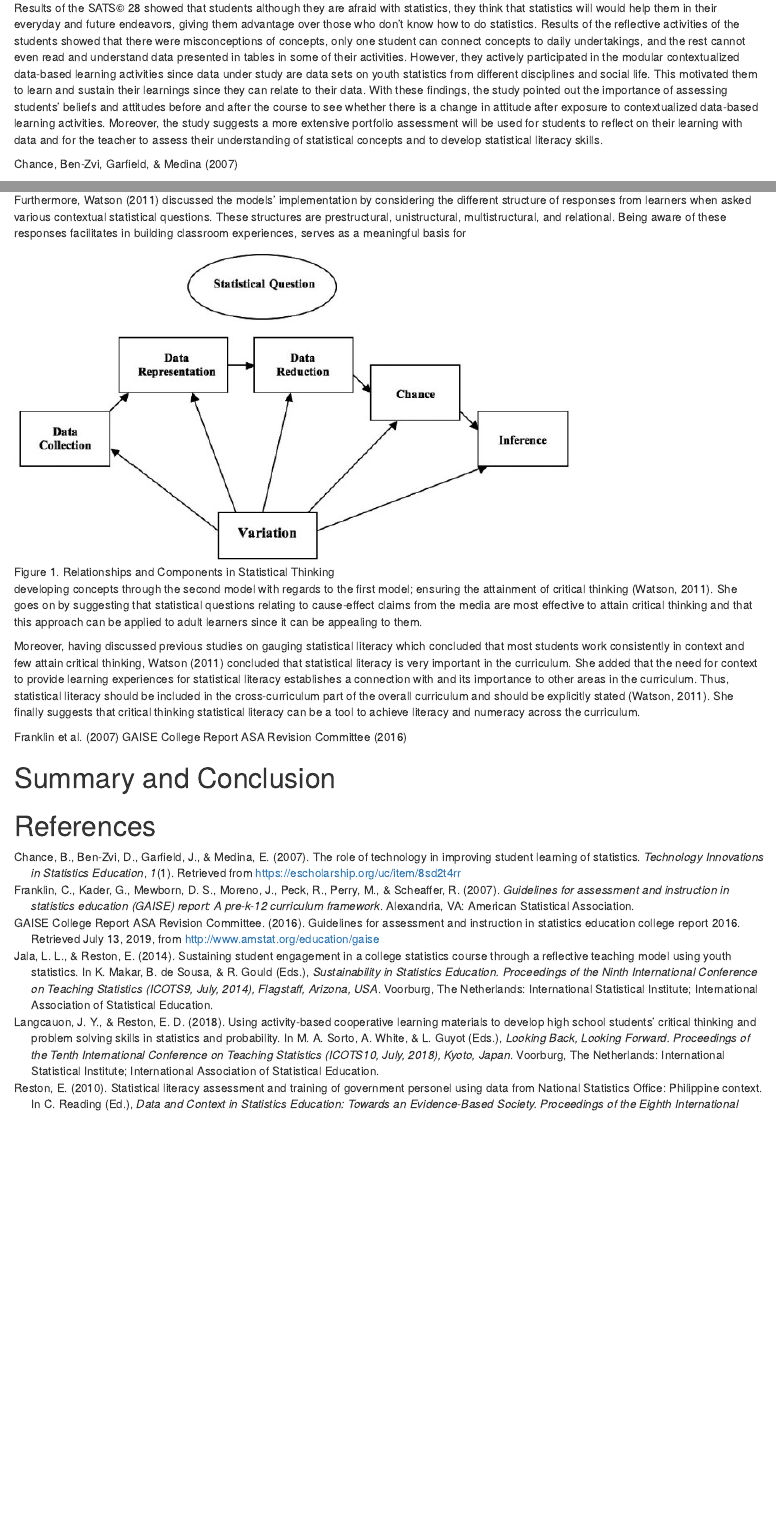
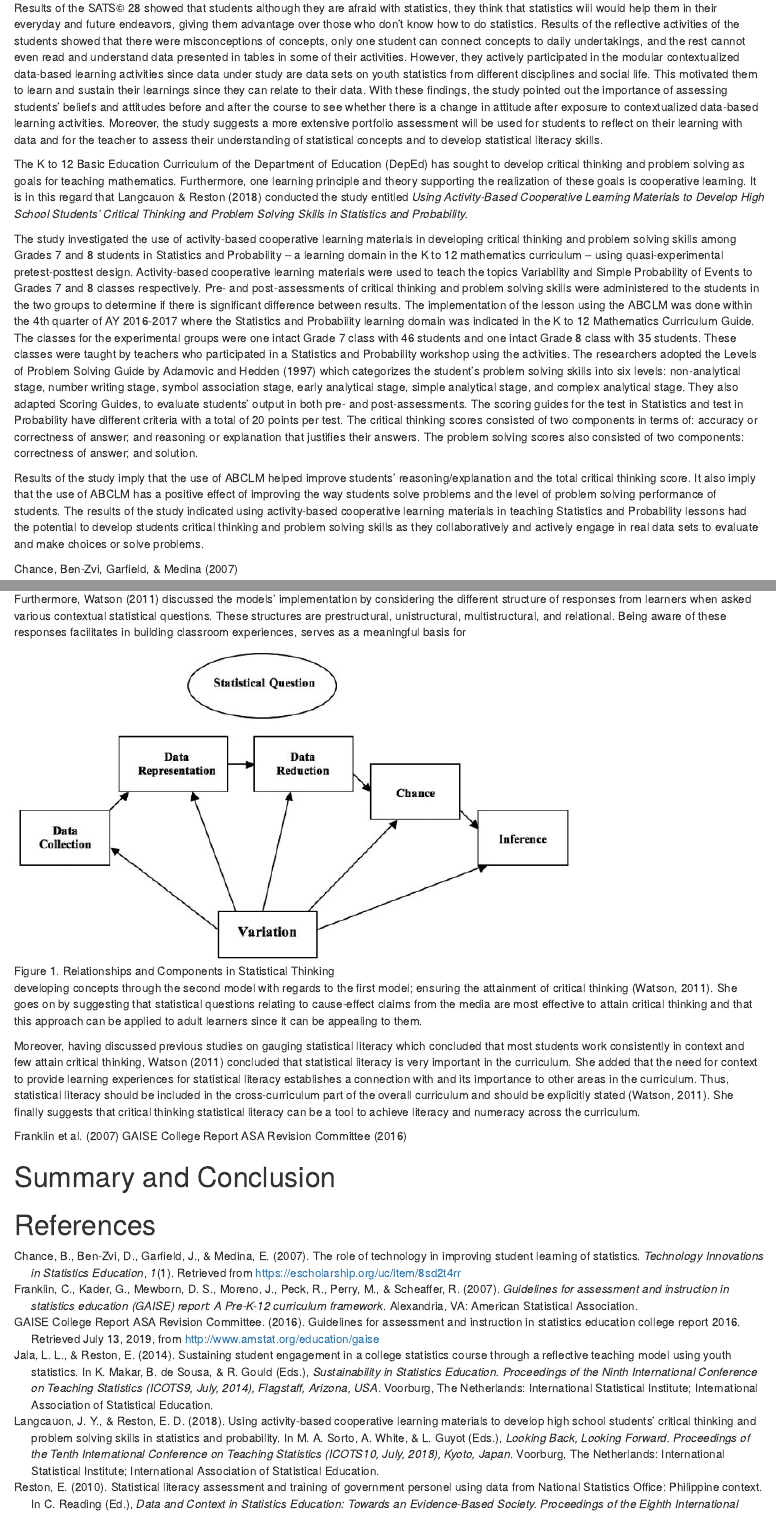
Before and after one commit to ellivromvvn/Issues_Trends, an R Markdown document (StatEdRev.Rmd): the page in a window 1100 px wide, from 1410 px down, and a second part further down, joined at a grey line. Rendered offline with R 4.5, knitr and Pandoc, with nearby package versions; drawn as R Markdown's standard HTML page in place of the format the file asks for.

Commit message:
done with using ABCLM

```diff
--- a/StatEd.bib
+++ b/StatEd.bib
@@ -1,5 +1,5 @@
 @report{franklin07,
-title = {Guidelines for Assessment and Instruction in Statistics Education {(GAISE)} Report: A Pre-K-12 Curriculum Framework},
+title = {Guidelines for Assessment and Instruction in Statistics Education {(GAISE)} Report: A {Pre-K-12} Curriculum Framework},
 author = {Christine Franklin and Gary Kader and Denise S. Mewborn and Jerry Moreno and Roxy Peck and Mike Perry and Richard Scheaffer},
 year = {2007},
 address = {Alexandria, VA},
@@ -108,7 +108,7 @@ address = {Voorburg, The Netherlands},
 }
 @incollection{reston18,
 author = {Enriqueta D. Reston and Carmelita M. Loquias},
-title = {Improving Statistical Pedagogy Among K to 12 Mathematics Teachers in the {Philippines}},
+title = {Improving Statistical Pedagogy Among {K to 12} Mathematics Teachers in the {Philippines}},
 booktitle = {{Looking Back, Looking Forward. Proceedings of the
 Tenth International Conference on Teaching Statistics (ICOTS10, July, 2018), Kyoto, Japan}},
 publisher = {International Statistical Institute and International Association of Statistical Education},
--- a/StatEdRev.Rmd
+++ b/StatEdRev.Rmd
@@ -27,7 +27,11 @@ The study of @jala14 focused on making students connect their learnings in stati
 
 Results of the SATS© 28 showed that students although they are afraid with statistics, they think that statistics will would help them in their everyday and future endeavors, giving them advantage over those who don't know how to do statistics. Results of the reflective activities of the students showed that there were misconceptions of concepts, only one student can connect concepts to daily undertakings, and the rest cannot even read and understand data presented in tables in some of their activities. However, they actively participated in the modular contextualized data-based learning activities since data under study are data sets on youth statistics from different disciplines and social life. This motivated them to learn and sustain their learnings since they can relate to their data. With these findings, the study pointed out the importance of assessing students' beliefs and attitudes before and after the course to see whether there is a change in attitude after exposure to contextualized data-based learning activities. Moreover, the study suggests a more extensive portfolio assessment will be used for students to reflect on their learning with data and for the teacher to assess their understanding of statistical concepts and to develop statistical literacy skills.
 
+The K to 12 Basic Education Curriculum of the Department of Education (DepEd) has sought to develop critical thinking and problem solving as goals for teaching mathematics. Furthermore, one learning principle and theory supporting the realization of these goals is cooperative learning.  It is in this regard that @langcauon18 conducted the study entitled *Using Activity-Based Cooperative Learning Materials to Develop High School Students' Critical Thinking and Problem Solving Skills in Statistics and Probability.*
 
+The study investigated the use of activity-based cooperative learning materials in developing critical thinking and problem solving skills among Grades 7 and 8 students in Statistics and Probability -- a learning domain in the K to 12 mathematics curriculum -- using quasi-experimental pretest-posttest design. Activity-based cooperative learning materials were used to teach the topics Variability and Simple Probability of Events to Grades 7 and 8 classes respectively. Pre- and post-assessments of critical thinking and problem solving skills were administered to the students in the two groups to determine if there is significant difference between results. The implementation of the lesson using the ABCLM was done within the 4th quarter of AY 2016-2017 where the Statistics and Probability learning domain was indicated in the K to 12 Mathematics Curriculum Guide. The classes for the experimental groups were one intact Grade 7 class with 46 students and one intact Grade 8 class with 35 students. These classes were taught by teachers who participated in a Statistics and Probability workshop using the activities. The researchers adopted the Levels of Problem Solving Guide by Adamovic and Hedden (1997) which categorizes the student's problem solving skills into six levels: non-analytical stage, number writing stage, symbol association stage, early analytical stage, simple analytical stage, and complex analytical stage. They also adapted Scoring Guides, to evaluate students' output in both pre- and post-assessments. The scoring guides for the test in Statistics and test in Probability have different criteria with a total of 20 points per test. The critical thinking scores consisted of two components in terms of: accuracy or correctness of answer; and reasoning or explanation that justifies their answers. The problem solving scores also consisted of two components: correctness of answer; and solution.
+
+Results of the study imply that the use of ABCLM helped improve students' reasoning/explanation and the total critical thinking score. It also imply that the use of ABCLM has a positive effect of improving the way students solve problems and the level of problem solving performance of students. The results of the study indicated using activity-based cooperative learning materials in teaching Statistics and Probability lessons had the potential to develop students critical thinking and problem solving skills as they collaboratively and actively engage in real data sets to evaluate and make choices or solve problems.
 
 @chance07
 
```
Also changed, not shown: StatEdRev.Rmd (4 more changed lines), 1 other file.
